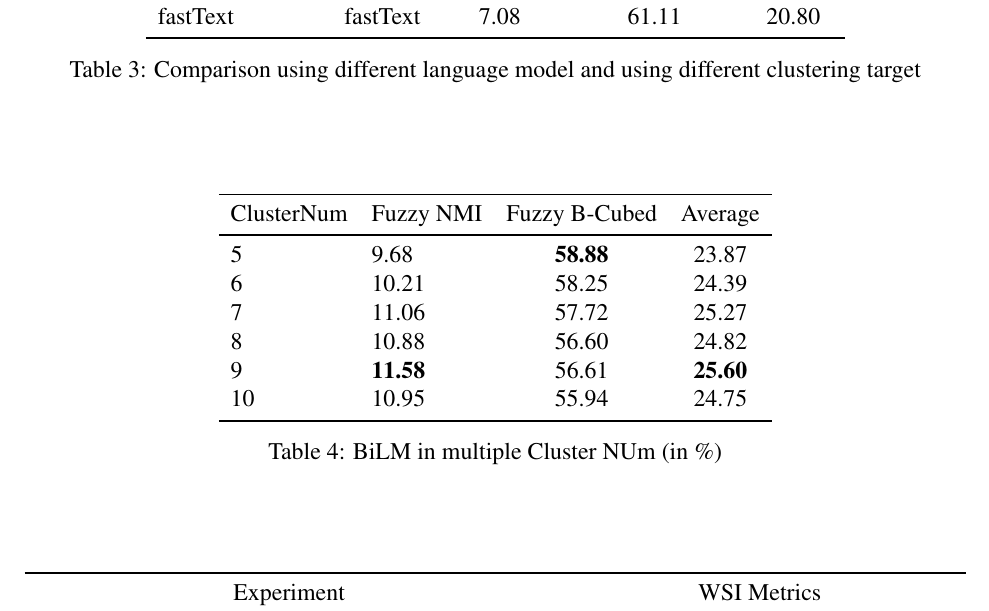
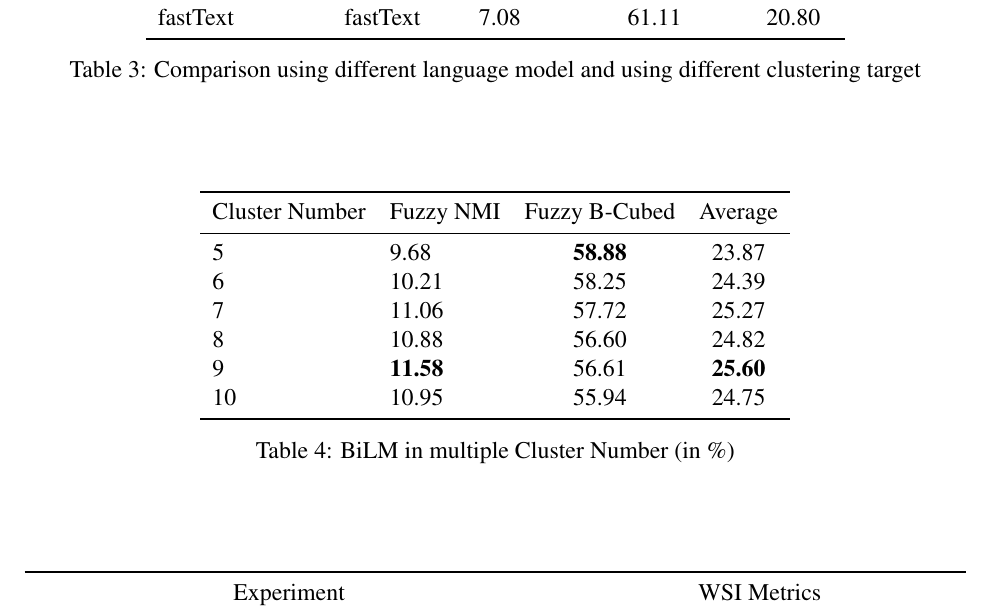
Before and after one commit to pku-nlp-forfun/SemEval2013-Task13-Paper, a LaTeX paper (main.tex, which reads figures/cluster_num.tex): part of page 6 of 7, cut so that both start at the same text. Compiled offline with pdfLaTeX.

Commit message:
Fix some tables

```diff
--- a/figures/cluster_num.tex
+++ b/figures/cluster_num.tex
@@ -1,17 +1,17 @@
 \begin{table}[htbp!] % here top bottom page (! = remove further restrictions)
     \centering
     \begin{tabular}{llcccc}
+    \toprule
+    Cluster Number   & Fuzzy NMI     & Fuzzy B-Cubed  & Average    \\
     \midrule
-        ClusterNum   & Fuzzy NMI     & Fuzzy B-Cubed  & Average  \\
-    \midrule
-    5          &9.68         & \bf{58.88}  & 23.87      \\
-    6          &10.21        & 58.25       & 24.39      \\
-    7          &11.06        & 57.72       & 25.27      \\
-    8          &10.88        & 56.60       & 24.82      \\
-    9          &\bf{11.58}   & 56.61       & \bf{25.60} \\
-    10         &10.95        & 55.94       & 24.75      \\
+    5                & 9.68          & \bf{58.88}     & 23.87      \\
+    6                & 10.21         & 58.25          & 24.39      \\
+    7                & 11.06         & 57.72          & 25.27      \\
+    8                & 10.88         & 56.60          & 24.82      \\
+    9                & \bf{11.58}    & 56.61          & \bf{25.60} \\
+    10               & 10.95         & 55.94          & 24.75      \\
     \bottomrule
     \end{tabular}
-\caption{BiLM in multiple Cluster NUm (in \%)}
+\caption{BiLM in multiple Cluster Number (in \%)}
 \label{tab:embedding}
 \end{table}
```
Also changed, not shown: figures/best_result.tex (+1 -1 lines).
